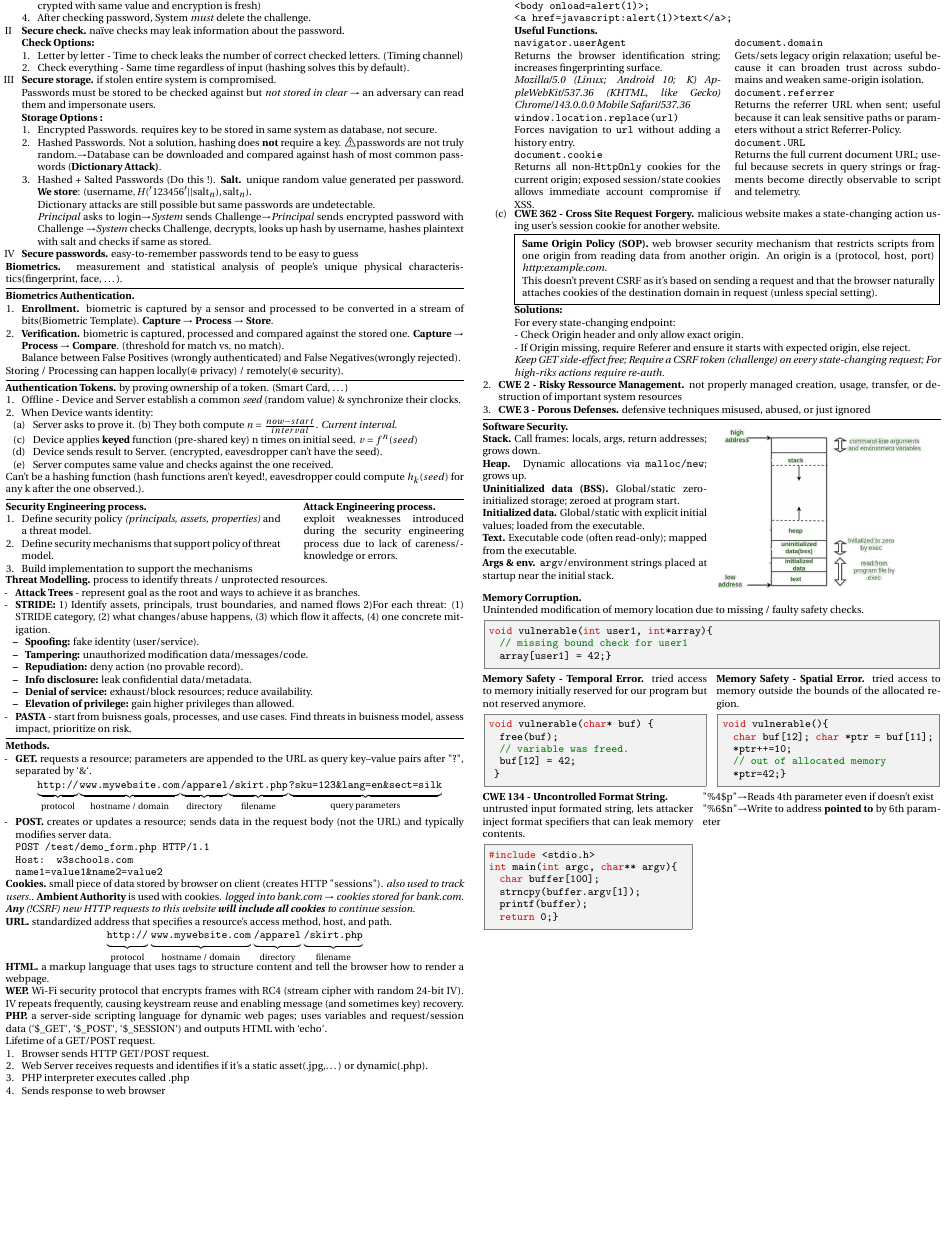
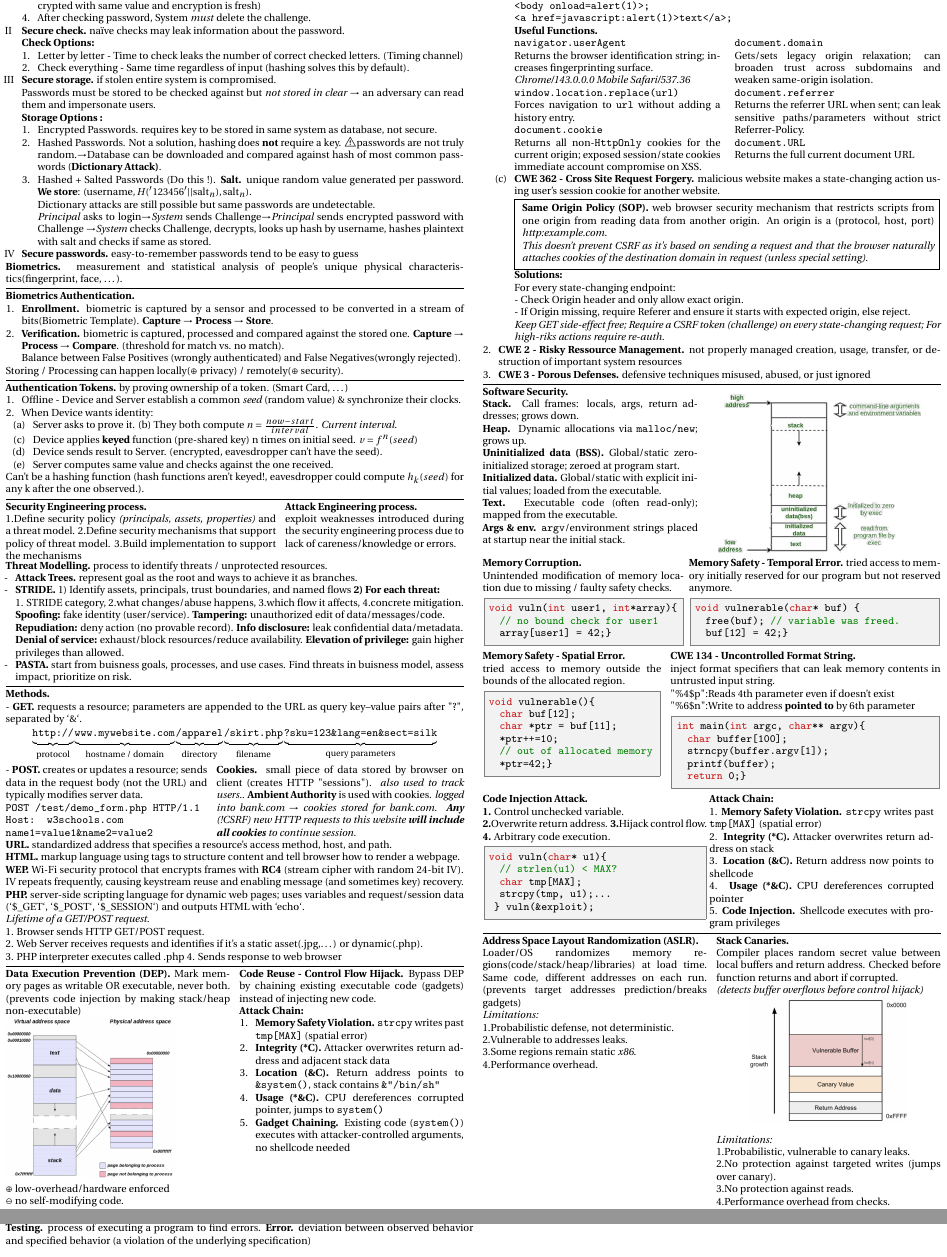
Before and after one commit to elazdi-al/notes, a LaTeX document (ba5/computer-security-final-cheatsheet/main.tex): part of page 5 of 5 before the commit and two parts of pages 5 and 6 of 6 after it, the two joined at a grey line, cut so that both start at the same text, the shorter picture padded with empty space. The pictures show the PDF file ba5/computer-security-final-cheatsheet/main.pdf that the author committed with the source.

Commit message:
feat(compsec): stack canaries and DEP

```diff
--- a/ba5/computer-security-final-cheatsheet/main.tex
+++ b/ba5/computer-security-final-cheatsheet/main.tex
@@ -180,12 +180,8 @@
 	\end{enumerate}
 	Can't be a hashing function (hash functions aren't keyed!, eavesdropper could compute $h_k(seed)$ for any k after the one observed.).
 	\hline
-	\begin{minipage}[t]{0.6\textwidth}
-		\textbf{Security Engineering process.}
-		\begin{enumerate}[leftmargin=10px]
-			\item Define security policy \textit{(principals, assets, properties)} and a threat model.
-			\item Define security mechanisms that support policy of threat model.
-			\item Build implementation to support the mechanisms
-		\end{enumerate}
+	\begin{minipage}[t]{0.59\textwidth}
+		\textbf{Security Engineering process.}\\
+		1.Define security policy \textit{(principals, assets, properties)} and a threat model. 2.Define security mechanisms that support policy of threat model. 3.Build implementation to support the mechanisms
 	\end{minipage}
 	\hfill
@@ -194,21 +190,17 @@
 	\end{minipage}\\
 	\textbf{Threat Modelling.} process to identify threats / unprotected resources.
 	\begin{itemize}
-		\item[-] \textbf{Attack Trees} - represent goal as the root and ways to achieve it as branches.
-		\item[-] \textbf{STRIDE:} 1) Identify assets, principals, trust boundaries, and named flows 2)For each threat: (1) STRIDE category, (2) what changes/abuse happens, (3) which flow it affects, (4) one concrete mitigation.
-		      \begin{itemize}
-			      \item \textbf{Spoofing:} fake identity (user/service).
-			      \item \textbf{Tampering:} unauthorized modification data/messages/code.
-			      \item \textbf{Repudiation:} deny action (no provable record).
-			      \item \textbf{Info disclosure:} leak confidential data/metadata.
-			      \item \textbf{Denial of service:} exhaust/block resources; reduce availability.
-			      \item \textbf{Elevation of privilege:} gain higher privileges than allowed. \end{itemize}
-		\item[-] \textbf{PASTA} - start from buisness goals, processes, and use cases. Find threats in buisness model, assess impact, prioritize on risk.
+		\item[-] \textbf{Attack Trees.} represent goal as the root and ways to achieve it as branches.
+		\item[-] \textbf{STRIDE.} 1) Identify assets, principals, trust boundaries, and named flows \textbf{2) For each threat:} \\
+		      1. STRIDE category, 2.what changes/abuse happens, 3.which flow it affects, 4.concrete mitigation.\\
+		      \textbf{Spoofing:} fake identity (user/service). \textbf{Tampering:} unauthorized edit of data/messages/code.\\
+		      \textbf{Repudiation:} deny action (no provable record). \textbf{Info disclosure:} leak confidential data/metadata.\\
+		      \textbf{Denial of service:} exhaust/block resources/reduce availability. \textbf{Elevation of privilege:} gain higher privileges than allowed.
+		\item[-] \textbf{PASTA.} start from buisness goals, processes, and use cases. Find threats in buisness model, assess impact, prioritize on risk.
 	\end{itemize}
 	\hline
-	\textbf{Methods.}
-	\begin{itemize}
-		\item[-] \textbf{GET.} requests a resource; parameters are appended to the URL as query key–value pairs after "?", separated by `\&`.\\[-7px]
+	\textbf{Methods.}\\
+	- \textbf{GET.} requests a resource; parameters are appended to the URL as query key–value pairs after "?", separated by `\&`.\\[-7px]
 	\[
 		\underbrace{\texttt{http://}}_{\text{protocol}}
 		\underbrace{\texttt{www.mywebsite.com}}_{\text{hostname / domain}}
@@ -220,4 +213,3 @@
 		\texttt{POST /test/demo\_form.php HTTP/1.1}\\
 		\texttt{Host: w3schools.com}\\
 		\texttt{name1=value1\&name2=value2}
-	\end{itemize}
@@ -228,6 +217,0 @@
-		\underbrace{\texttt{http://}}_{\text{protocol}}\;
-		\underbrace{\texttt{www.mywebsite.com}}_{\text{hostname / domain}}\;
-		\underbrace{\texttt{/apparel}}_{\text{directory}}\;
-		\underbrace{\texttt{/skirt.php}}_{\text{filename}}
-	\]\\[-7px]
-	\textbf{HTML.} a markup language that uses tags to structure content and tell the browser how to render a webpage.\\
@@ -236,0 +221 @@
+	\textbf{HTML.} markup language using tags to structure content and tell browser how to render a webpage.\\
@@ -237 +227,10 @@
+	\hline
+	\begin{minipage}[t]{0.49\textwidth}
+		\textbf{Data Execution Prevention (DEP).} Mark memory pages as writable OR executable, never both. (prevents code injection by making stack/heap non-executable)\\
+		\includegraphics[width=0.75\textwidth]{assets/dep.png}\\
+		$\oplus$ low-overhead/hardware enforced \\$\ominus$ no self-modifying code.
+	\end{minipage}\hfill
+	\begin{minipage}[t]{0.49\textwidth}
+		\textbf{Code Reuse - Control Flow Hijack.} Bypass DEP by chaining existing executable code (gadgets) instead of injecting new code.\\
+		\textbf{Attack Chain:}
 		\begin{enumerate}[leftmargin=10px]
@@ -241,5 +237,10 @@
-		\item Sends response to web browser
+			\item \textbf{Memory Safety Violation.} \texttt{strcpy} writes past \texttt{tmp[MAX]} (spatial error)
+			\item \textbf{Integrity (*C).} Attacker overwrites return address and adjacent stack data
+			\item \textbf{Location (\&C).} Return address points to \texttt{\&system()}, stack contains \texttt{\&"/bin/sh"}
+			\item \textbf{Usage (*\&C).} CPU dereferences corrupted pointer, jumps to \texttt{system()}
+			\item \textbf{Gadget Chaining.} Existing code (\texttt{system()}) executes with attacker-controlled arguments, no shellcode needed
 		\end{enumerate}
+	\end{minipage}
 \end{minipage}
 \hfill
 \begin{minipage}[t]{0.49\textwidth}
@@ -259,19 +260,19 @@
 			            \begin{minipage}[t]{0.45\textwidth}
 				            \texttt{navigator.userAgent}\\
 				            Returns the browser identification string; increases fingerprinting surface.\\
-				            \textit{Mozilla/5.0 (Linux; Android 10; K) AppleWebKit/537.36 (KHTML, like Gecko) Chrome/143.0.0.0 Mobile Safari/537.36}\\
+				            \textit{Chrome/143.0.0.0 Mobile Safari/537.36}\\
 				            \texttt{window.location.replace(url)}\\
 				            Forces navigation to \texttt{url} without adding a history entry.\\
 				            \texttt{document.cookie}\\
-				            Returns all non-\texttt{HttpOnly} cookies for the current origin; exposed session/state cookies allows immediate account compromise if XSS.
+				            Returns all non-\texttt{HttpOnly} cookies for the current origin; exposed session/state cookies immediate account compromise on XSS.
 			            \end{minipage}\hfill
 			            \begin{minipage}[t]{0.45\textwidth}
 				            \texttt{document.domain}\\
-				            Gets/sets legacy origin relaxation; useful because it can broaden trust across subdomains and weaken same-origin isolation.\\
+				            Gets/sets legacy origin relaxation; can broaden trust across subdomains and weaken same-origin isolation.\\
 				            \texttt{document.referrer}\\
-				            Returns the referrer URL when sent; useful because it can leak sensitive paths or parameters without a strict Referrer-Policy.\\
+				            Returns the referrer URL when sent; can leak sensitive paths/parameters without strict Referrer-Policy.\\
 				            \texttt{document.URL}\\
-				            Returns the full current document URL; useful because secrets in query strings or fragments become directly observable to script and telemetry.
+				            Returns the full current document URL
 			            \end{minipage}
 			      \item \textbf{CWE 362 - Cross Site Request Forgery.} malicious website makes a state-changing action using user’s session cookie for another website.\\
 			            \fbox{
@@ -306,43 +308,90 @@
 		\textbf{Memory Corruption.} \\Unintended modification of memory location due to missing / faulty safety checks.
 		\begin{cc}
-		void vulnerable(int user1, int*array){
-				// missing bound check for user1
+			void vuln(int user1, int*array){
+					// no bound check for user1
 					array[user1] = 42;}
 		\end{cc}
-	\begin{minipage}[t]{0.49\textwidth}
+	\end{minipage}\hfill
+	\begin{minipage}[t]{0.55\textwidth}
 		\textbf{Memory Safety - Temporal Error.} tried access to memory initially reserved for our program but not reserved anymore.
 		\begin{cc}
 			void vulnerable(char* buf) {
-					free(buf);
-					// variable was freed.
-					buf[12] = 42;
-				}
+					free(buf); // variable was freed.
+					buf[12] = 42;}
 		\end{cc}
-	\end{minipage}\hfill
-	\begin{minipage}[t]{0.49\textwidth}
-		\textbf{Memory Safety - Spatial Error.} tried access to memory outside the bounds of the allocated region.
+	\end{minipage}\\
+	\begin{minipage}[t]{0.39\textwidth}
+		\textbf{Memory Safety - Spatial Error.} \\tried access to memory outside the bounds of the allocated region.
 		\begin{cc}
 			void vulnerable(){
-					char buf[12]; char *ptr = buf[11];
+					char buf[12];
+					char *ptr = buf[11];
 					*ptr++=10;
 					// out of allocated memory
 					*ptr=42;}
 		\end{cc}
-	\end{minipage}\\
-	\begin{minipage}[t]{0.46\textwidth}
-		\textbf{CWE 134 - Uncontrolled Format String.} \\untrusted input formated string, lets attacker inject format specifiers that can leak memory contents.
+	\end{minipage}\hfill
+	\begin{minipage}[t]{0.59\textwidth}
+		\textbf{CWE 134 - Uncontrolled Format String.} \\inject format specifiers that can leak memory contents in untrusted input string.\\
+		"\%4\$p":Reads 4th parameter even if doesn't exist\\
+		"\%6\$n":Write to address \textbf{pointed to} by 6th parameter
 		\begin{cc}
-			#include <stdio.h>
 			int main(int argc, char** argv){
 					char buffer[100];
 					strncpy(buffer.argv[1]);
 					printf(buffer);
 					return 0;}
 		\end{cc}
+	\end{minipage}\\
+	\begin{minipage}[t]{0.49\textwidth}
+		\textbf{Code Injection Attack.} \\
+		\textbf{1.} Control unchecked variable. \\
+		\textbf{2.}Overwrite return address. \textbf{3.}Hijack control flow.
+		\textbf{4.} Arbitrary code execution.
+		\begin{cc}
+			void vuln(char* u1){
+					// strlen(u1) < MAX?
+					char tmp[MAX];
+					strcpy(tmp, u1);...
+				} vuln(&exploit);
+		\end{cc}
+	\end{minipage}
+	\begin{minipage}[t]{0.49\textwidth}
+		\textbf{Attack Chain:}\\
+		1. \textbf{Memory Safety Violation.} \texttt{strcpy} writes past \texttt{tmp[MAX]} (spatial error)\\
+		2. \textbf{Integrity (*C).} Attacker overwrites return address on stack\\
+		3. \textbf{Location (\&C).} Return address now points to shellcode\\
+		4. \textbf{Usage (*\&C).} CPU dereferences corrupted pointer\\
+		5. \textbf{Code Injection.} Shellcode executes with program privileges
+	\end{minipage}
+	\hline
+	\begin{minipage}[t]{0.49\textwidth}
+		\textbf{Address Space Layout Randomization (ASLR).}\\
+		Loader/OS randomizes memory regions(code/stack/heap/libraries) at load time. Same code, different addresses on each run. (prevents target addresses prediction/breaks gadgets)\\
+		\textit{Limitations:} \\
+		1.Probabilistic defense, not deterministic. \\
+		2.Vulnerable to addresses leaks. \\3.Some regions remain static \textit{x86}.\\
+		4.Performance overhead.
 	\end{minipage}\hfill
-	\begin{minipage}[t]{0.52\textwidth}
-		"\%4\$p"$\to$Reads 4th parameter even if doesn't exist\\
-		"\%6\$n"$\to$Write to address \textbf{pointed to} by 6th parameter
+	\begin{minipage}[t]{0.49\textwidth}
+		\textbf{Stack Canaries.}\\
+		Compiler places random secret value between local buffers and return address. Checked before function returns and abort if corrupted. \\
+		\textit{(detects buffer overflows before control hijack)}\\[-12px]
+		\begin{center}
+			\includegraphics[width=0.7\textwidth]{assets/stack-canaries.png}
+		\end{center}
+		\textit{Limitations:} \\
+		1.Probabilistic, vulnerable to canary leaks.\\
+		2.No protection against targeted writes (jumps over canary).\\
+		3.No protection against reads.\\
+		4.Performance overhead from checks.
 	\end{minipage}
+\end{minipage}\\
+\begin{minipage}[htp]{0.5\textwidth}
+	\textbf{Testing.} process of executing a program to find errors.
+	\textbf{Error.} deviation between observed behavior and specified behavior (a violation of the underlying specification)
+\end{minipage}
+\begin{minipage}[htp]{0.5\textwidth}
+
 \end{minipage}
 \end{document}
```
Also changed, not shown: ba5/computer-security-final-cheatsheet/assets/dep.png (added), ba5/computer-security-final-cheatsheet/assets/stack-canaries.png (added), ba5/computer-security-final-cheatsheet/main.pdf, ba5/computer-security-final-cheatsheet/main.tex (28 more changed lines). Lines whose indentation alone changed are shown as unchanged.
